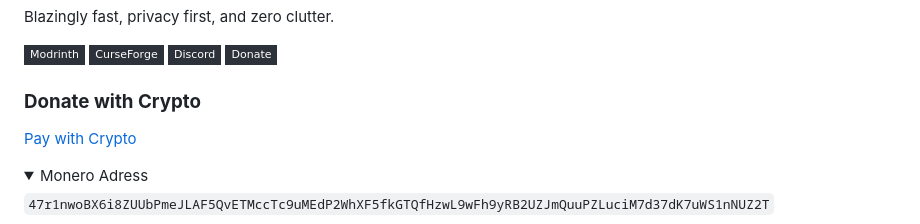
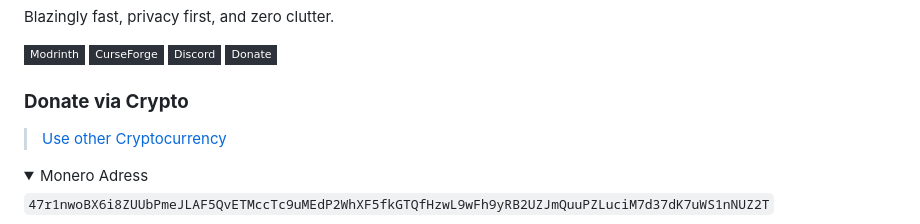
Before and after one commit to k4sprl/massively-optimized, a Markdown page: README.md, the part around the change. Drawn GitHub-style; folded sections open; badges without logos.

```diff
--- a/README.md
+++ b/README.md
@@ -4,13 +4,11 @@ Blazingly fast, privacy first, and zero clutter.
 [![Modrinth](https://img.shields.io/badge/Modrinth-2D3139?style=flat-square&logo=modrinth&logoColor=1BD96A)](https://modrinth.com/project/H8G5m3nM) [![CurseForge](https://img.shields.io/badge/CurseForge-2D3139?style=flat-square&logo=curseforge&logoColor=F16436)](https://github.com/k4sprl/massively-optimized#massively-optimized-downloads) [![Discord](https://img.shields.io/badge/Discord-2D3139?style=flat-square&logo=discord&logoColor=5865F2)](https://discord.gg/xsU8cBwryz) [![Donate](https://img.shields.io/badge/Donate-2D3139?style=flat-square&logo=kofi&logoColor=FFD700)](https://discord.gg/63eJ9NMqEJ)
 
 
-### **Donate with Crypto**
-[Pay with Crypto](https://trocador.app/anonpay/?ticker_to=xmr&network_to=Mainnet&address=47r1nwoBX6i8ZUUbPmeJLAF5QvETMccTc9uMEdP2WhXF5fkGTQfHzwL9wFh9yRB2UZJmQuuPZLuciM7d37dK7uWS1nNUZ2T&donation=True&amount=0.017&name=K4sperl&description=Thanks+for+donations%21&ticker_from=xmr&network_from=Mainnet&bgcolor=00000000)
-<details>
-  <summary>Monero Adress</summary>
+### **Donate via Crypto**
+> [Use other Cryptocurrency](https://trocador.app/anonpay/?ticker_to=xmr&network_to=Mainnet&address=47r1nwoBX6i8ZUUbPmeJLAF5QvETMccTc9uMEdP2WhXF5fkGTQfHzwL9wFh9yRB2UZJmQuuPZLuciM7d37dK7uWS1nNUZ2T&donation=True&amount=0.017&name=K4sperl&description=Thanks+for+donations%21&ticker_from=xmr&network_from=Mainnet&bgcolor=00000000)
+<details><summary>Monero Adress</summary>
 
-`47r1nwoBX6i8ZUUbPmeJLAF5QvETMccTc9uMEdP2WhXF5fkGTQfHzwL9wFh9yRB2UZJmQuuPZLuciM7d37dK7uWS1nNUZ2T`
-</details>
+  `47r1nwoBX6i8ZUUbPmeJLAF5QvETMccTc9uMEdP2WhXF5fkGTQfHzwL9wFh9yRB2UZJmQuuPZLuciM7d37dK7uWS1nNUZ2T`</details>
 <img src="https://raw.githubusercontent.com/k4sprl/massively-optimized/main/readmeAssets/qr-code.png" width="200" alt="Monero QR Code">
 
 ---
```
